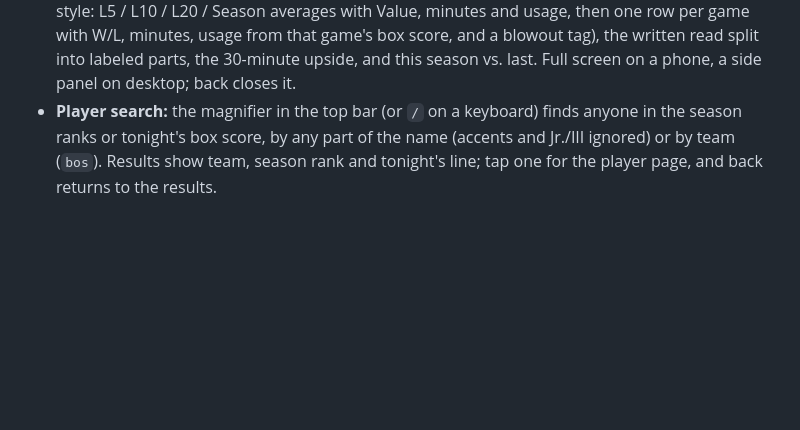
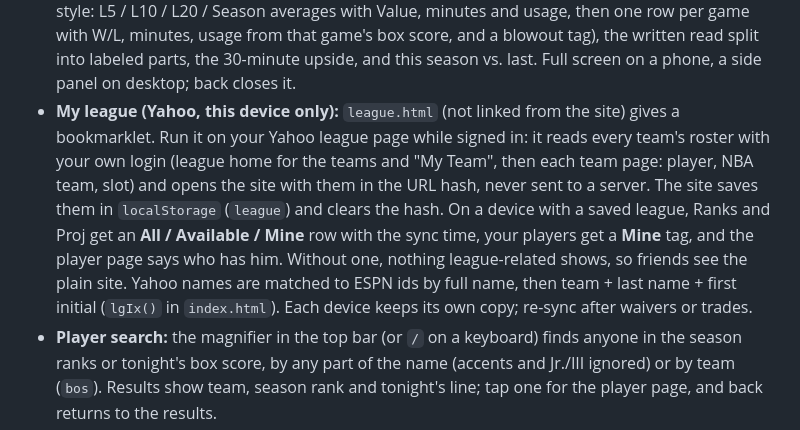
Before and after one commit to cvvsi/nbaLive, a Markdown page: README.md, the part around the change. Drawn GitHub-style; blank space fills up the shorter version.

Commit message:
README: My league sync
Co-Authored-By: Claude Opus 5.5 <noreply@anthropic.com>
Claude-Session: https://claude.ai/code/session_01Skp5NpQDKmot8KGPyf5b3b

```diff
--- a/README.md
+++ b/README.md
@@ -20,6 +20,7 @@ A phone-first NBA box score viewer for **9-category fantasy basketball**. It ran
 - **Buy/Sell tab:** is a hot or cold start real? This season's per-minute numbers against last season's, with a projected rank (see below).
 - **Cards, one per player.** Fixed stat order everywhere: PTS · REB · AST as big numbers, then 3PM · STL · BLK · TO · FG · FT, then the role (MIN, USG). Every number carries its label. Green marks a big line by plain fantasy thresholds (25+ pts, 8+ reb or ast, 4+ threes, 3+ stl or blk, FG% 60+ on 10+ shots, FT% 90+ on 4+); red marks what hurt (4+ TO, FG% ≤35 on 12+ shots, FT% under 60 on 4+); Value is colored only at ±1. Each Box card also has the rank ladder (Szn / 14D / 7D / L3; white numbers, shaded green or red only for risers and fallers) and hashtag flags (#MinutesUp, #Riser, #Faller, #BuyLow, #PickUp, #SellHigh). On wide screens the cards flow into a grid.
 - **Player page:** tap any card on any tab. Tonight's line with z-scores, the season line, rank tiles (Season / 14 / 7 / Last 3, Now / Projected / Last season), **Proj vs this season** (per game, Before / Now / Proj for minutes, then all 9 cats in the usual order; punted cats left out; Proj colored only where it differs from now by a real amount, green when it expects him to improve, red when it expects him to cool off), the last 5 games as compact lines (from ESPN's game log, with each game's Value, punts applied; **Game log ›** opens `player.html`, the full season in the same card style: L5 / L10 / L20 / Season averages with Value, minutes and usage, then one row per game with W/L, minutes, usage from that game's box score, and a blowout tag), the written read split into labeled parts, the 30-minute upside, and this season vs. last. Full screen on a phone, a side panel on desktop; back closes it.
+- **My league (Yahoo, this device only):** `league.html` (not linked from the site) gives a bookmarklet. Run it on your Yahoo league page while signed in: it reads every team's roster with your own login (league home for the teams and "My Team", then each team page: player, NBA team, slot) and opens the site with them in the URL hash, never sent to a server. The site saves them in `localStorage` (`league`) and clears the hash. On a device with a saved league, Ranks and Proj get an **All / Available / Mine** row with the sync time, your players get a **Mine** tag, and the player page says who has him. Without one, nothing league-related shows, so friends see the plain site. Yahoo names are matched to ESPN ids by full name, then team + last name + first initial (`lgIx()` in `index.html`). Each device keeps its own copy; re-sync after waivers or trades.
 - **Player search:** the magnifier in the top bar (or `/` on a keyboard) finds anyone in the season ranks or tonight's box score, by any part of the name (accents and Jr./III ignored) or by team (`bos`). Results show team, season rank and tonight's line; tap one for the player page, and back returns to the results.
 - **Live:** in-progress games refresh every 60 s, and again whenever the page comes back into view.
 - On first load, if no game has tipped off today, it shows the previous night.
```
